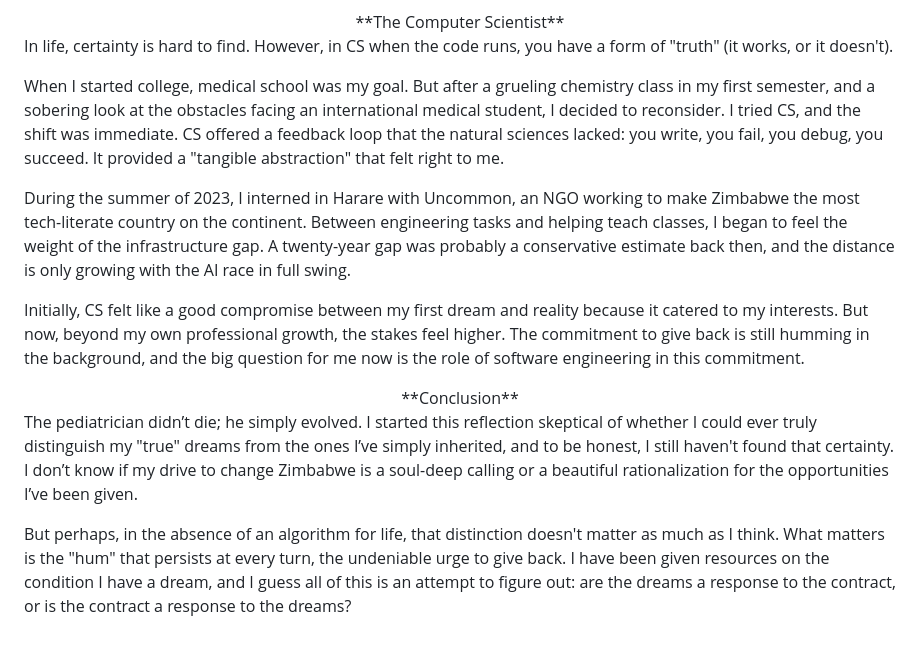
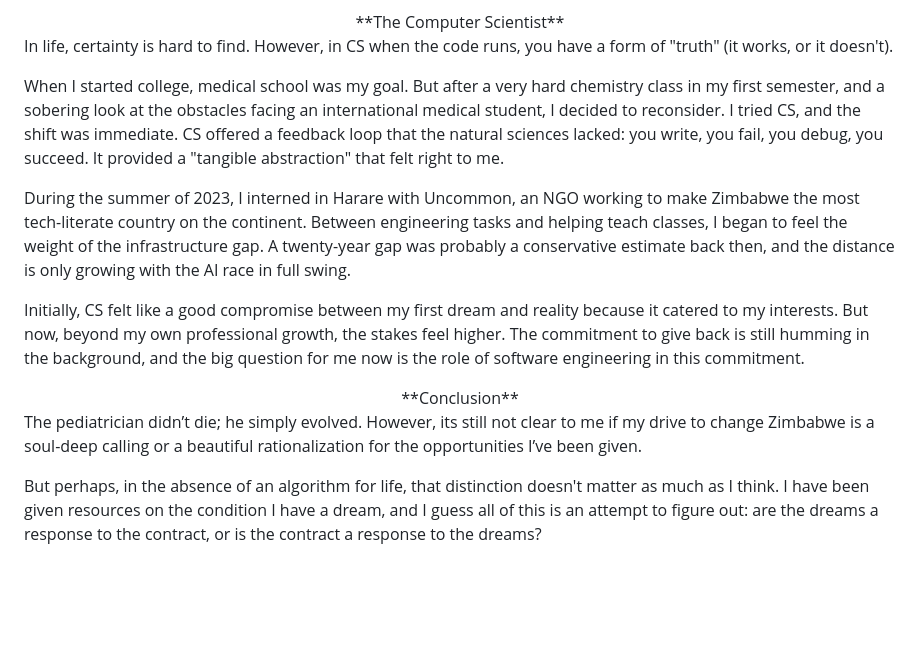
Before and after one commit to TMahlatini/myblog, a Markdown page: posts/dreams.md, the part around the change. GitHub-like rendering; blank space fills up the shorter version.

Commit message:
revised dreams conclusion

```diff
--- a/posts/dreams.md
+++ b/posts/dreams.md
@@ -23,7 +23,7 @@ This experience set into motion a series of reflections on what it means to be Z
 
 In life, certainty is hard to find. However, in CS when the code runs, you have a form of "truth" (it works, or it doesn't).
 
-When I started college, medical school was my goal. But after a grueling chemistry class in my first semester, and a sobering look at the obstacles facing an international medical student, I decided to reconsider. I tried CS, and the shift was immediate. CS offered a feedback loop that the natural sciences lacked: you write, you fail, you debug, you succeed. It provided a "tangible abstraction" that felt right to me.
+When I started college, medical school was my goal. But after a very hard chemistry class in my first semester, and a sobering look at the obstacles facing an international medical student, I decided to reconsider. I tried CS, and the shift was immediate. CS offered a feedback loop that the natural sciences lacked: you write, you fail, you debug, you succeed. It provided a "tangible abstraction" that felt right to me.
 
 During the summer of 2023, I interned in Harare with Uncommon, an NGO working to make Zimbabwe the most tech-literate country on the continent. Between engineering tasks and helping teach classes, I began to feel the weight of the infrastructure gap. A twenty-year gap was probably a conservative estimate back then, and the distance is only growing with the AI race in full swing.
 
@@ -31,6 +31,6 @@ Initially, CS felt like a good compromise between my first dream and reality bec
 
 <center>**Conclusion**</center>
 
-The pediatrician didn’t die; he simply evolved. I started this reflection skeptical of whether I could ever truly distinguish my "true" dreams from the ones I’ve simply inherited, and to be honest, I still haven't found that certainty. I don’t know if my drive to change Zimbabwe is a soul-deep calling or a beautiful rationalization for the opportunities I’ve been given.
+The pediatrician didn’t die; he simply evolved. However, its still not clear to me if my drive to change Zimbabwe is a soul-deep calling or a beautiful rationalization for the opportunities I’ve been given.
 
-But perhaps, in the absence of an algorithm for life, that distinction doesn't matter as much as I think. What matters is the "hum" that persists at every turn, the undeniable urge to give back. I have been given resources on the condition I have a dream, and I guess all of this is an attempt to figure out: are the dreams a response to the contract, or is the contract a response to the dreams?
+But perhaps, in the absence of an algorithm for life, that distinction doesn't matter as much as I think. I have been given resources on the condition I have a dream, and I guess all of this is an attempt to figure out: are the dreams a response to the contract, or is the contract a response to the dreams?
```
